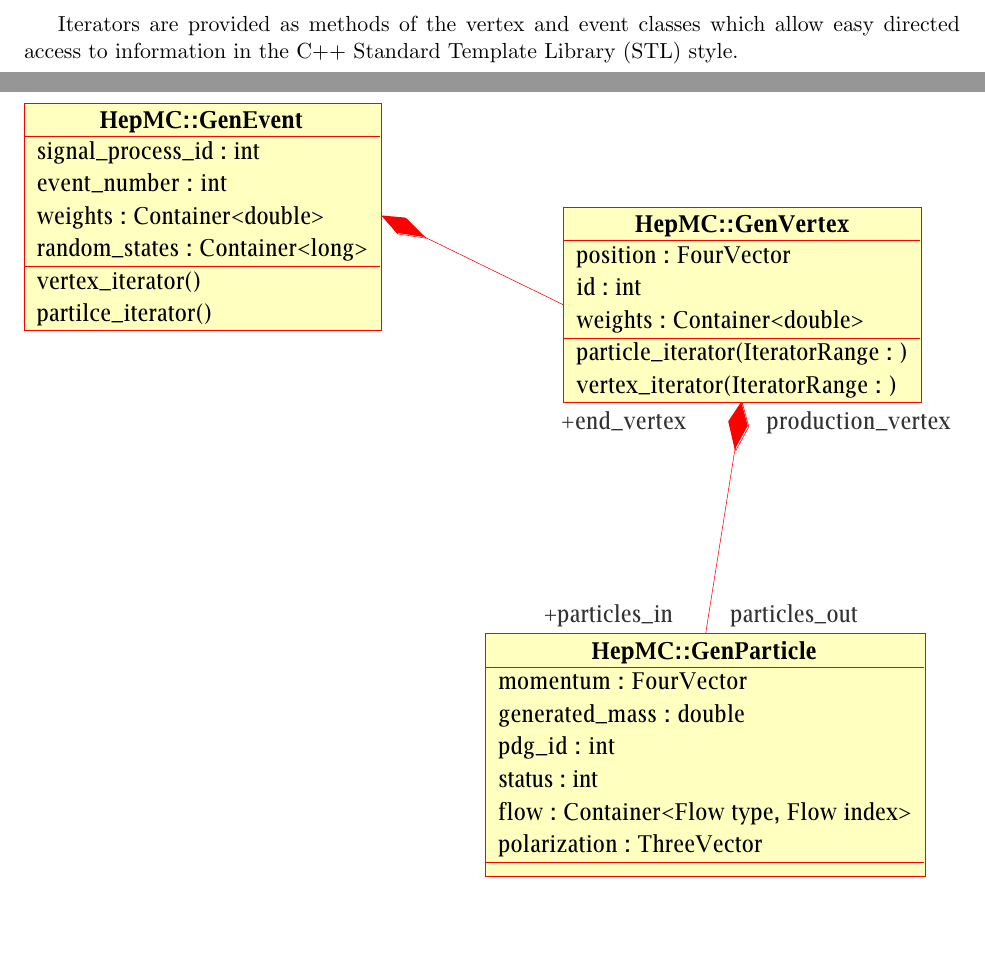
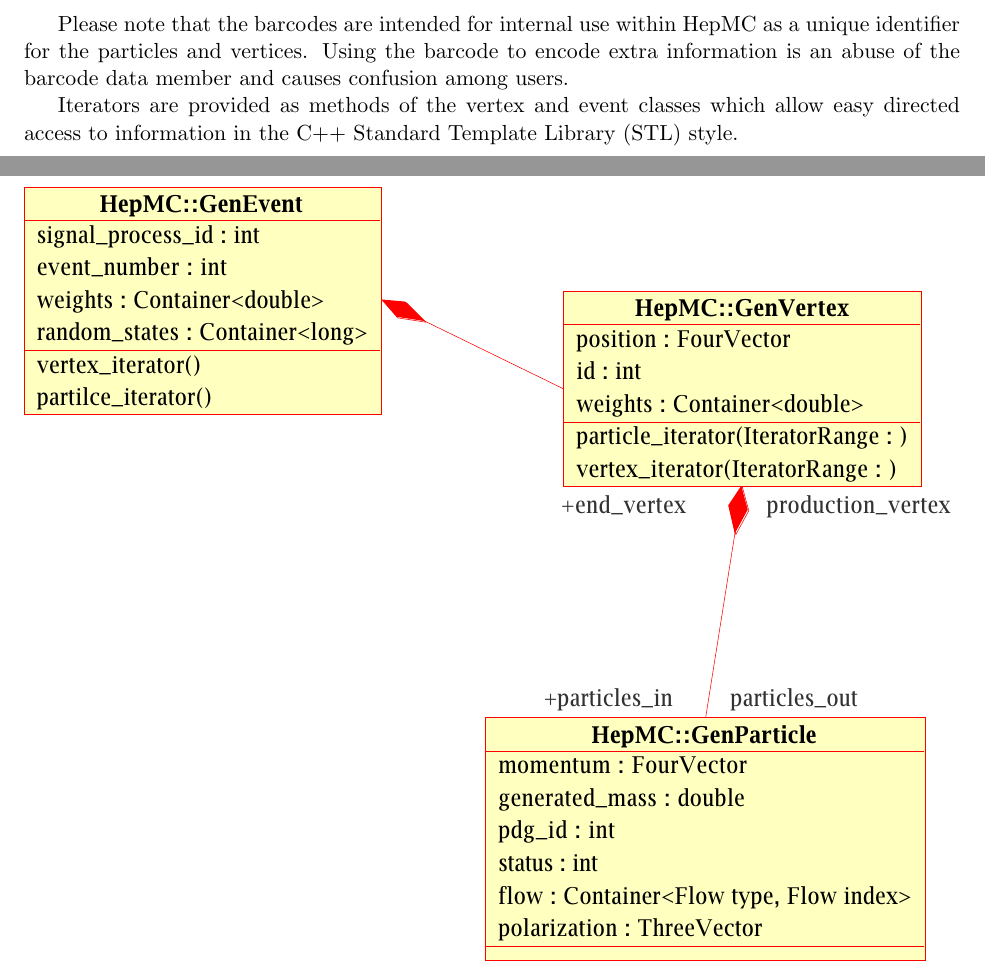
Before and after one commit to hep-mirrors/hepmc, a LaTeX paper (doc/HepMC2_user_manual.tex): two parts of pages 7 and 8 of 28, joined at a grey line, cut at the place of the change. Compiled offline with pdfLaTeX; a LaTeX package or settings file that is missing is left out.

Commit message:
barcode warning
git-svn-id: svn+ssh://svn.cern.ch/reps/hepmc/trunk@403 4525493e-7705-40b1-a816-d608a930855b

```diff
--- a/doc/HepMC2_user_manual.tex
+++ b/doc/HepMC2_user_manual.tex
@@ -370,6 +370,11 @@ persistent label for a particular particle instance.
 The event is the container class for all (possibly
 inter-connected) vertices in the event and contains process id, event
 number, unit information, weight, and random number state information.
+
+Please note that the barcodes are intended for internal use within HepMC
+as a unique identifier for the particles and vertices.
+Using the barcode to encode extra information is an abuse of
+the barcode data member and causes confusion among users.
 
 Iterators are provided as methods of the vertex and event classes
 which allow easy directed access to information in the C++ Standard
```
Also changed, not shown: 3 other files.
